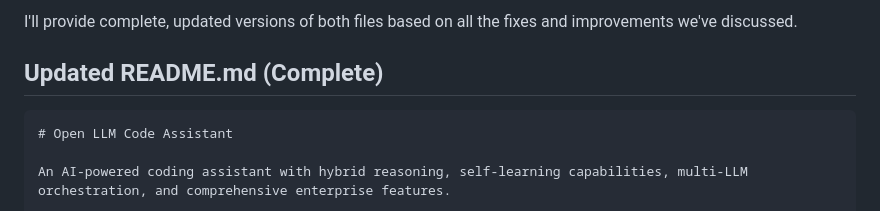
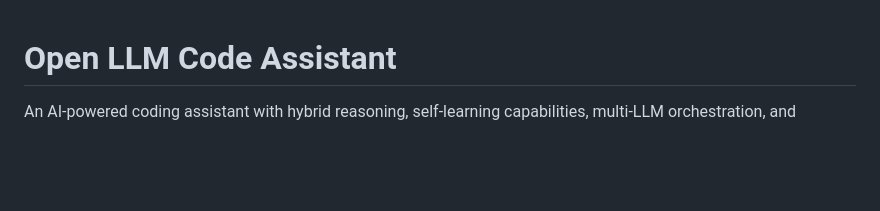
Before and after one commit to bozozeclown/open_llm, a Markdown page: README.md, the part around the change. Drawn GitHub-style; blank space fills up the shorter version.

````diff
--- a/README.md
+++ b/README.md
@@ -1,8 +1,3 @@
-I'll provide complete, updated versions of both files based on all the fixes and improvements we've discussed.
-
-## Updated README.md (Complete)
-
-```markdown
 # Open LLM Code Assistant
 
 An AI-powered coding assistant with hybrid reasoning, self-learning capabilities, multi-LLM orchestration, and comprehensive enterprise features.
````
